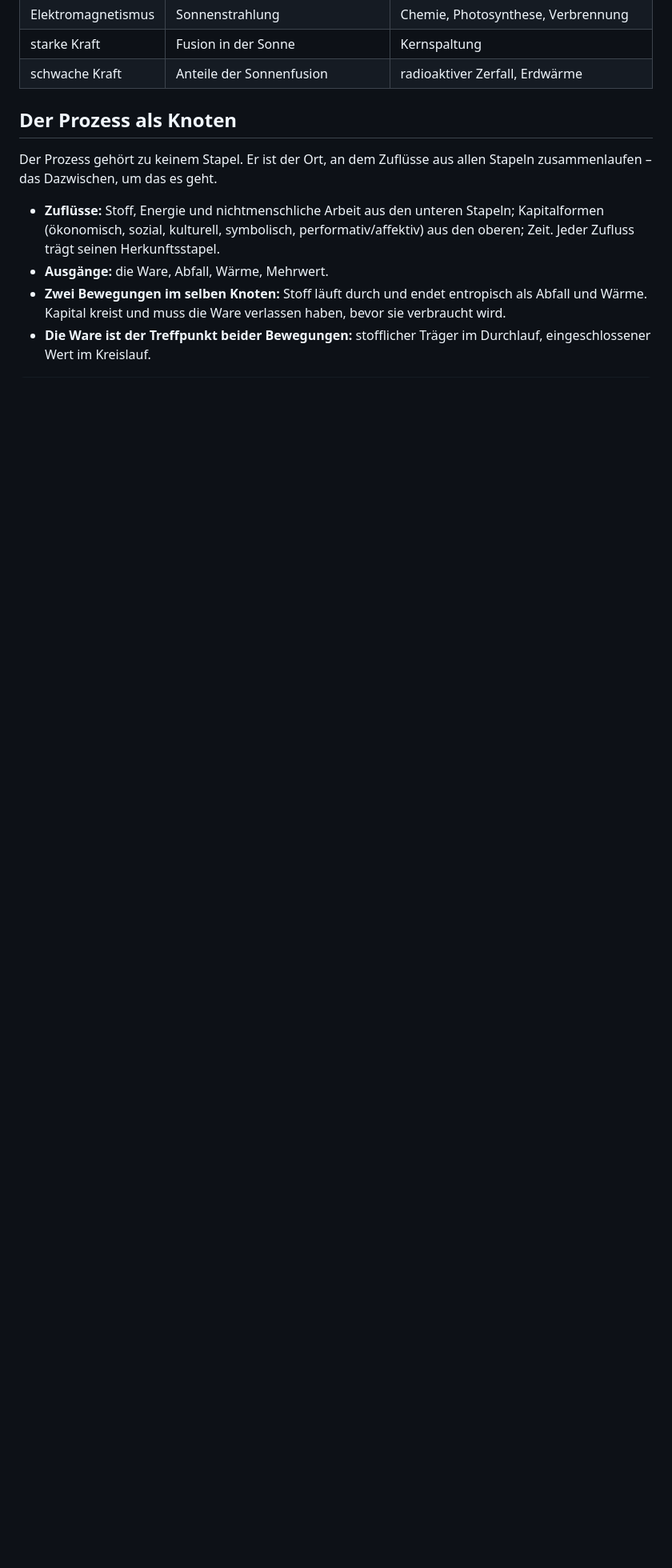
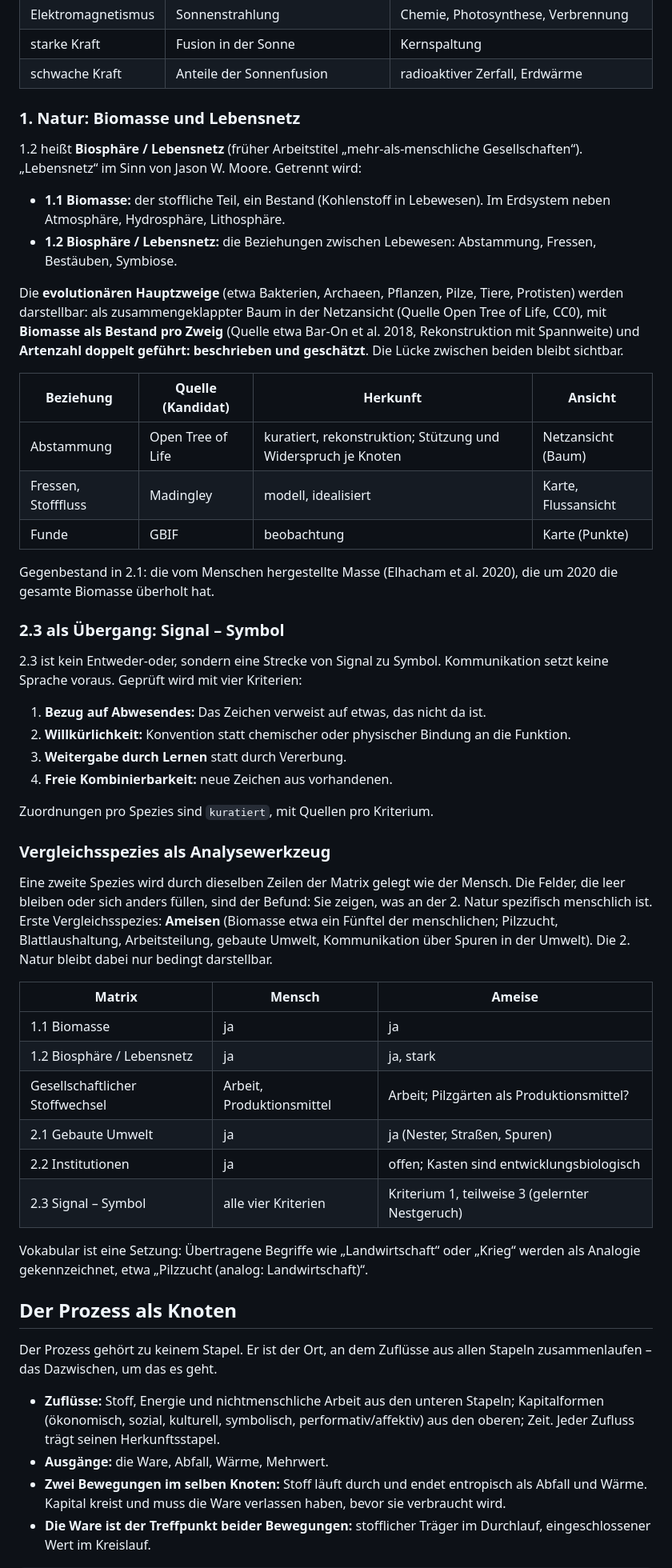
Before and after one commit to marxmarchand/zeroearth, a Markdown page: docs/strukturstand.md, the part around one of its changes. Shown at 80% size. Rendered like a GitHub page; blank space fills up the shorter version.

Commit message:
Strukturstand: Lebensnetz, Biomasse, Signal-Symbol, Vergleichsspezies, Regeln 12-13
Co-Authored-By: Claude Opus 5.5 <noreply@anthropic.com>

```diff
--- a/docs/strukturstand.md
+++ b/docs/strukturstand.md
@@ -52,6 +52,49 @@ Jeder Zufluss trägt zwei Angaben: die Kette der Grundkräfte und die Richtung *
 | Elektromagnetismus | Sonnenstrahlung | Chemie, Photosynthese, Verbrennung |
 | starke Kraft | Fusion in der Sonne | Kernspaltung |
 | schwache Kraft | Anteile der Sonnenfusion | radioaktiver Zerfall, Erdwärme |
+
+### 1. Natur: Biomasse und Lebensnetz
+
+1.2 heißt **Biosphäre / Lebensnetz** (früher Arbeitstitel „mehr-als-menschliche Gesellschaften“). „Lebensnetz“ im Sinn von Jason W. Moore. Getrennt wird:
+
+- **1.1 Biomasse:** der stoffliche Teil, ein Bestand (Kohlenstoff in Lebewesen). Im Erdsystem neben Atmosphäre, Hydrosphäre, Lithosphäre.
+- **1.2 Biosphäre / Lebensnetz:** die Beziehungen zwischen Lebewesen: Abstammung, Fressen, Bestäuben, Symbiose.
+
+Die **evolutionären Hauptzweige** (etwa Bakterien, Archaeen, Pflanzen, Pilze, Tiere, Protisten) werden darstellbar: als zusammengeklappter Baum in der Netzansicht (Quelle Open Tree of Life, CC0), mit **Biomasse als Bestand pro Zweig** (Quelle etwa Bar-On et al. 2018, Rekonstruktion mit Spannweite) und **Artenzahl doppelt geführt: beschrieben und geschätzt**. Die Lücke zwischen beiden bleibt sichtbar.
+
+| Beziehung | Quelle (Kandidat) | Herkunft | Ansicht |
+| --- | --- | --- | --- |
+| Abstammung | Open Tree of Life | kuratiert, rekonstruktion; Stützung und Widerspruch je Knoten | Netzansicht (Baum) |
+| Fressen, Stofffluss | Madingley | modell, idealisiert | Karte, Flussansicht |
+| Funde | GBIF | beobachtung | Karte (Punkte) |
+
+Gegenbestand in 2.1: die vom Menschen hergestellte Masse (Elhacham et al. 2020), die um 2020 die gesamte Biomasse überholt hat.
+
+### 2.3 als Übergang: Signal – Symbol
+
+2.3 ist kein Entweder-oder, sondern eine Strecke von Signal zu Symbol. Kommunikation setzt keine Sprache voraus. Geprüft wird mit vier Kriterien:
+
+1. **Bezug auf Abwesendes:** Das Zeichen verweist auf etwas, das nicht da ist.
+2. **Willkürlichkeit:** Konvention statt chemischer oder physischer Bindung an die Funktion.
+3. **Weitergabe durch Lernen** statt durch Vererbung.
+4. **Freie Kombinierbarkeit:** neue Zeichen aus vorhandenen.
+
+Zuordnungen pro Spezies sind `kuratiert`, mit Quellen pro Kriterium.
+
+### Vergleichsspezies als Analysewerkzeug
+
+Eine zweite Spezies wird durch dieselben Zeilen der Matrix gelegt wie der Mensch. Die Felder, die leer bleiben oder sich anders füllen, sind der Befund: Sie zeigen, was an der 2. Natur spezifisch menschlich ist. Erste Vergleichsspezies: **Ameisen** (Biomasse etwa ein Fünftel der menschlichen; Pilzzucht, Blattlaushaltung, Arbeitsteilung, gebaute Umwelt, Kommunikation über Spuren in der Umwelt). Die 2. Natur bleibt dabei nur bedingt darstellbar.
+
+| Matrix | Mensch | Ameise |
+| --- | --- | --- |
+| 1.1 Biomasse | ja | ja |
+| 1.2 Biosphäre / Lebensnetz | ja | ja, stark |
+| Gesellschaftlicher Stoffwechsel | Arbeit, Produktionsmittel | Arbeit; Pilzgärten als Produktionsmittel? |
+| 2.1 Gebaute Umwelt | ja | ja (Nester, Straßen, Spuren) |
+| 2.2 Institutionen | ja | offen; Kasten sind entwicklungsbiologisch |
+| 2.3 Signal – Symbol | alle vier Kriterien | Kriterium 1, teilweise 3 (gelernter Nestgeruch) |
+
+Vokabular ist eine Setzung: Übertragene Begriffe wie „Landwirtschaft“ oder „Krieg“ werden als Analogie gekennzeichnet, etwa „Pilzzucht (analog: Landwirtschaft)“.
 
 ## Der Prozess als Knoten
 
```
Also changed, not shown: other parts of docs/strukturstand.md (+3 -1 lines).
